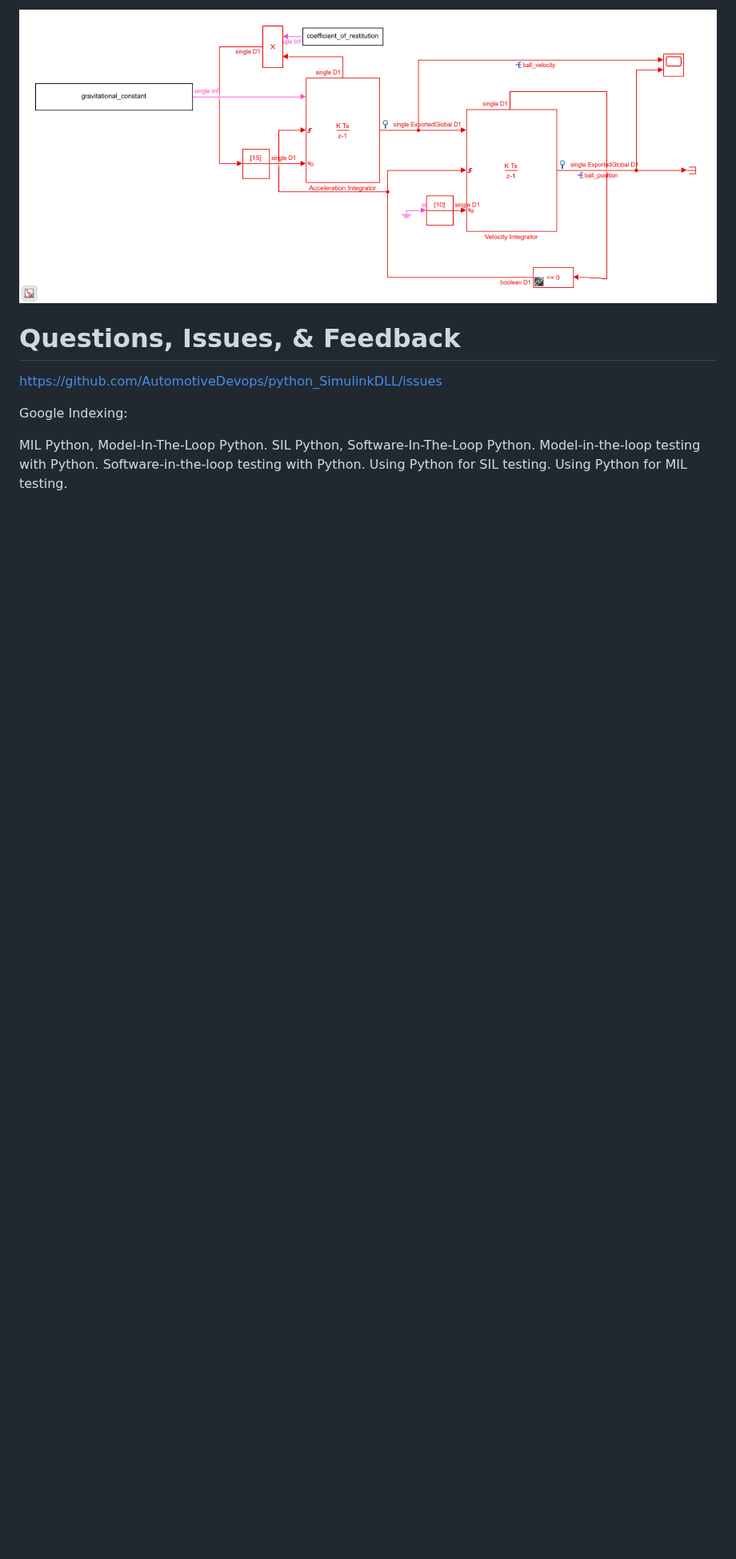
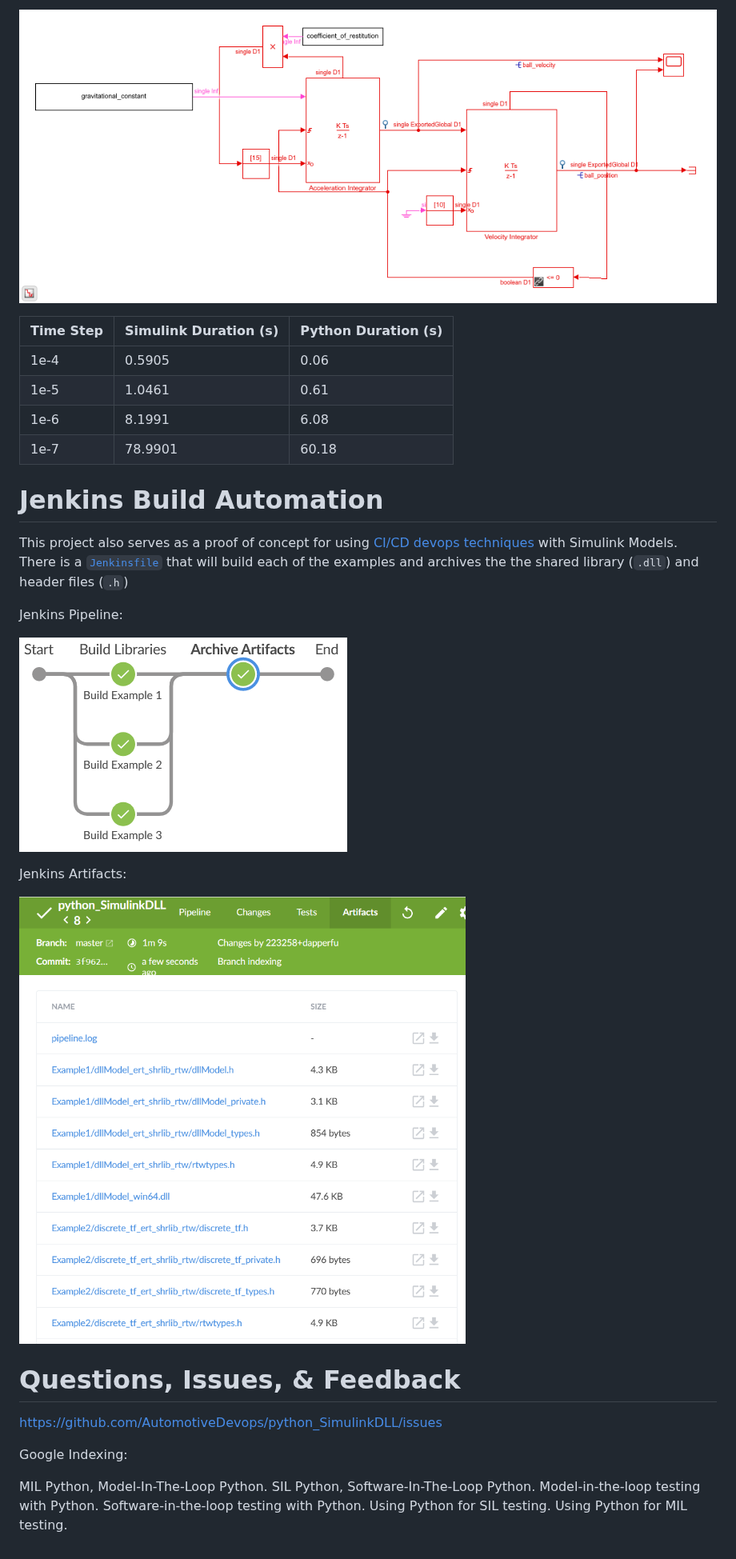
Before and after one commit to dapperfu/Python-Simulink, a Markdown page: README.md, the part around one of its changes. Shown at 80% size. Rendered like a GitHub page; pictures changed too: jenkins_artifacts.png (added), jenkins_pipeline.png (added); blank space fills up the shorter version.

```diff
--- a/README.md
+++ b/README.md
@@ -59,6 +60,27 @@ There are multiple examples. Windows & Linux examples are low level ctypes wrapp
 Adapted from [Mathworks's Simulation of a Bouncing Ball](https://www.mathworks.com/help/simulink/slref/simulation-of-a-bouncing-ball.html)
 
 ![](Example3/bouncing_ball.png)
+
+| Time Step | Simulink Duration (s) | Python Duration (s) |
+| --------- | --------------------- | ------------------- |
+| 1e-4      | 0.5905                | 0.06                |
+| 1e-5      | 1.0461                | 0.61                |
+| 1e-6      | 8.1991                | 6.08                |
+| 1e-7      | 78.9901               | 60.18               |
+
+# Jenkins Build Automation
+
+This project also serves as a proof of concept for using [CI/CD devops techniques](https://www.atlassian.com/continuous-delivery/principles/continuous-integration-vs-delivery-vs-deployment) with Simulink Models. There is a [`Jenkinsfile` ](Jenkinsfile) that will build each of the examples and archives the the shared library (`.dll`) and header files (`.h`)
+
+Jenkins Pipeline:
+
+![Jenkins pipeline screenshot](jenkins_pipeline.png)
+
+
+
+Jenkins Artifacts:
+
+![Jenkins artifacts](jenkins_artifacts.png)
 
 # Questions, Issues, & Feedback
 
```
Also changed, not shown: other parts of README.md (+5 -4 lines), 5 other files.
